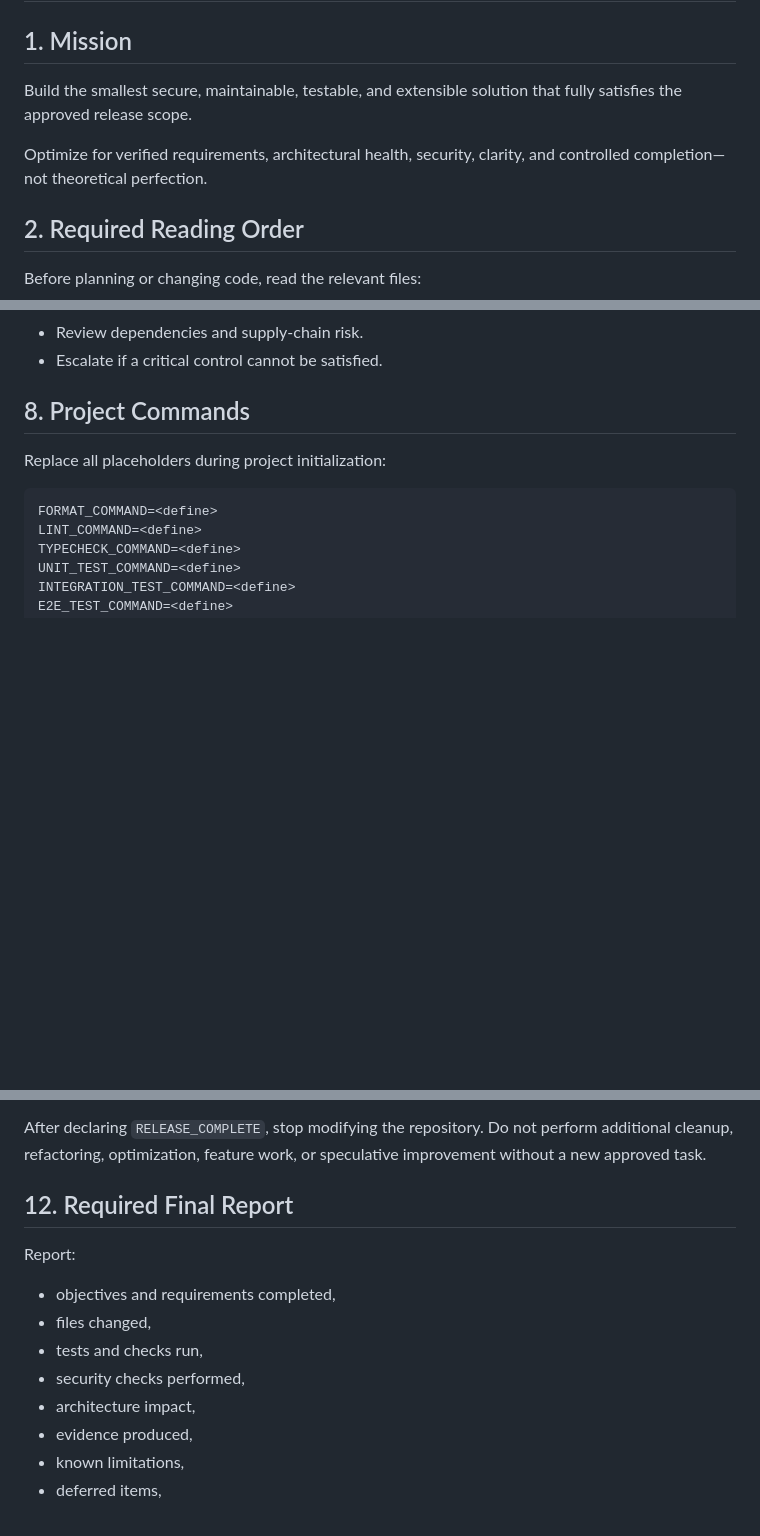
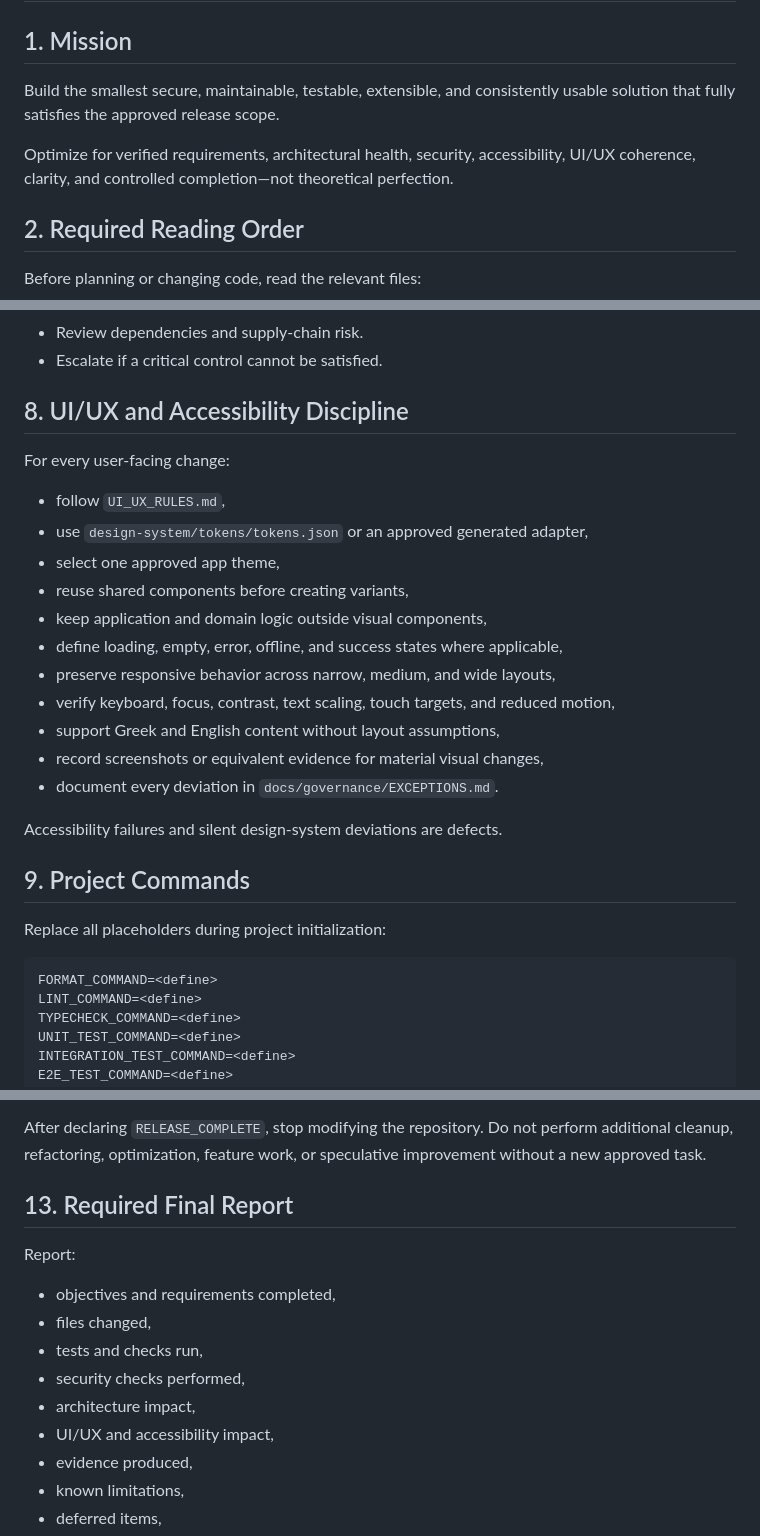
Before and after one commit to mmark76/ecosystem-framework, a Markdown page: AGENTS.md, 3 parts joined by grey strips. Drawn GitHub-style; blank space fills up the shorter version.

```diff
--- a/AGENTS.md
+++ b/AGENTS.md
@@ -2,9 +2,9 @@
 
 ## 1. Mission
 
-Build the smallest secure, maintainable, testable, and extensible solution that fully satisfies the approved release scope.
+Build the smallest secure, maintainable, testable, extensible, and consistently usable solution that fully satisfies the approved release scope.
 
-Optimize for verified requirements, architectural health, security, clarity, and controlled completion—not theoretical perfection.
+Optimize for verified requirements, architectural health, security, accessibility, UI/UX coherence, clarity, and controlled completion—not theoretical perfection.
 
 ## 2. Required Reading Order
 
@@ -109,7 +113,25 @@ Do not stack conditions, overrides, or patches without addressing the underlying
 - Review dependencies and supply-chain risk.
 - Escalate if a critical control cannot be satisfied.
 
-## 8. Project Commands
+## 8. UI/UX and Accessibility Discipline
+
+For every user-facing change:
+
+- follow `UI_UX_RULES.md`,
+- use `design-system/tokens/tokens.json` or an approved generated adapter,
+- select one approved app theme,
+- reuse shared components before creating variants,
+- keep application and domain logic outside visual components,
+- define loading, empty, error, offline, and success states where applicable,
+- preserve responsive behavior across narrow, medium, and wide layouts,
+- verify keyboard, focus, contrast, text scaling, touch targets, and reduced motion,
+- support Greek and English content without layout assumptions,
+- record screenshots or equivalent evidence for material visual changes,
+- document every deviation in `docs/governance/EXCEPTIONS.md`.
+
+Accessibility failures and silent design-system deviations are defects.
+
+## 9. Project Commands
 
 Replace all placeholders during project initialization:
 
@@ -161,7 +183,7 @@ Declare `RELEASE_COMPLETE` only when:
 
 After declaring `RELEASE_COMPLETE`, stop modifying the repository. Do not perform additional cleanup, refactoring, optimization, feature work, or speculative improvement without a new approved task.
 
-## 12. Required Final Report
+## 13. Required Final Report
 
 Report:
 
@@ -170,6 +192,7 @@ Report:
 - tests and checks run,
 - security checks performed,
 - architecture impact,
+- UI/UX and accessibility impact,
 - evidence produced,
 - known limitations,
 - deferred items,
```
Also changed, not shown: other parts of AGENTS.md (+17 -13 lines).
